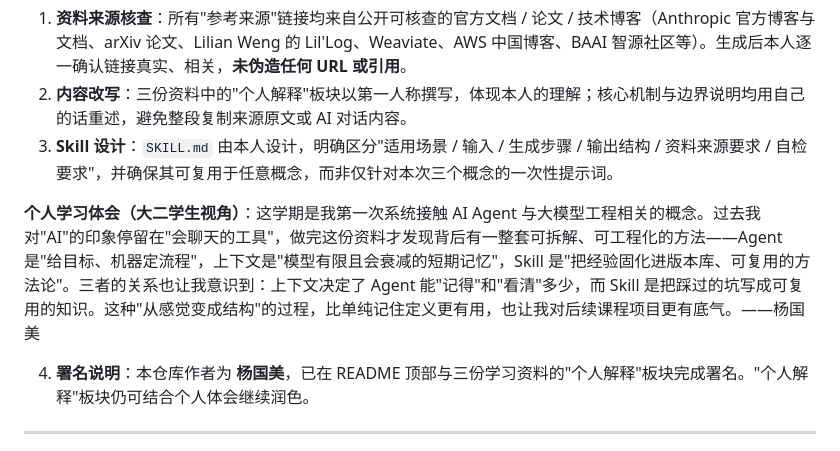
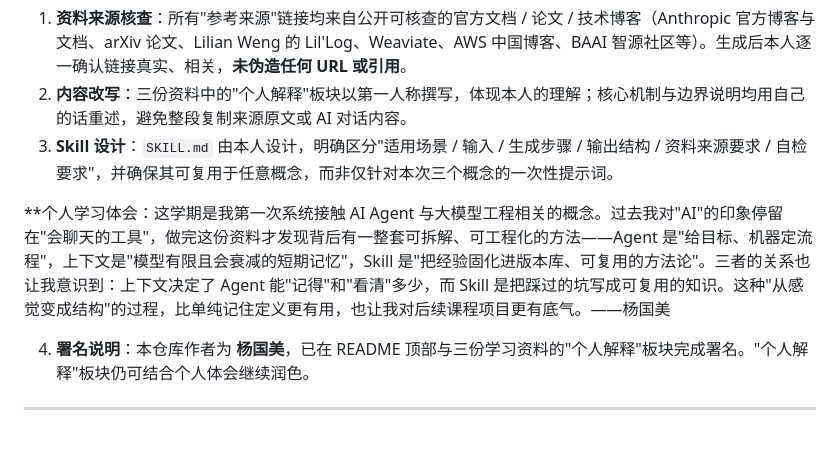
Before and after one commit to houtiweiwei/concept-learning-materials, a Markdown page: README.md, the part around the change. GitHub-like rendering.

```diff
--- a/README.md
+++ b/README.md
@@ -74,7 +74,7 @@
 2. **内容改写**：三份资料中的"个人解释"板块以第一人称撰写，体现本人的理解；核心机制与边界说明均用自己的话重述，避免整段复制来源原文或 AI 对话内容。
 3. **Skill 设计**：`SKILL.md` 由本人设计，明确区分"适用场景 / 输入 / 生成步骤 / 输出结构 / 资料来源要求 / 自检要求"，并确保其可复用于任意概念，而非仅针对本次三个概念的一次性提示词。
 
-**个人学习体会（大二学生视角）**：这学期是我第一次系统接触 AI Agent 与大模型工程相关的概念。过去我对"AI"的印象停留在"会聊天的工具"，做完这份资料才发现背后有一整套可拆解、可工程化的方法——Agent 是"给目标、机器定流程"，上下文是"模型有限且会衰减的短期记忆"，Skill 是"把经验固化进版本库、可复用的方法论"。三者的关系也让我意识到：上下文决定了 Agent 能"记得"和"看清"多少，而 Skill 是把踩过的坑写成可复用的知识。这种"从感觉变成结构"的过程，比单纯记住定义更有用，也让我对后续课程项目更有底气。——杨国美
+**个人学习体会：这学期是我第一次系统接触 AI Agent 与大模型工程相关的概念。过去我对"AI"的印象停留在"会聊天的工具"，做完这份资料才发现背后有一整套可拆解、可工程化的方法——Agent 是"给目标、机器定流程"，上下文是"模型有限且会衰减的短期记忆"，Skill 是"把经验固化进版本库、可复用的方法论"。三者的关系也让我意识到：上下文决定了 Agent 能"记得"和"看清"多少，而 Skill 是把踩过的坑写成可复用的知识。这种"从感觉变成结构"的过程，比单纯记住定义更有用，也让我对后续课程项目更有底气。——杨国美
 
 4. **署名说明**：本仓库作者为 **杨国美**，已在 README 顶部与三份学习资料的"个人解释"板块完成署名。"个人解释"板块仍可结合个人体会继续润色。
 
```
